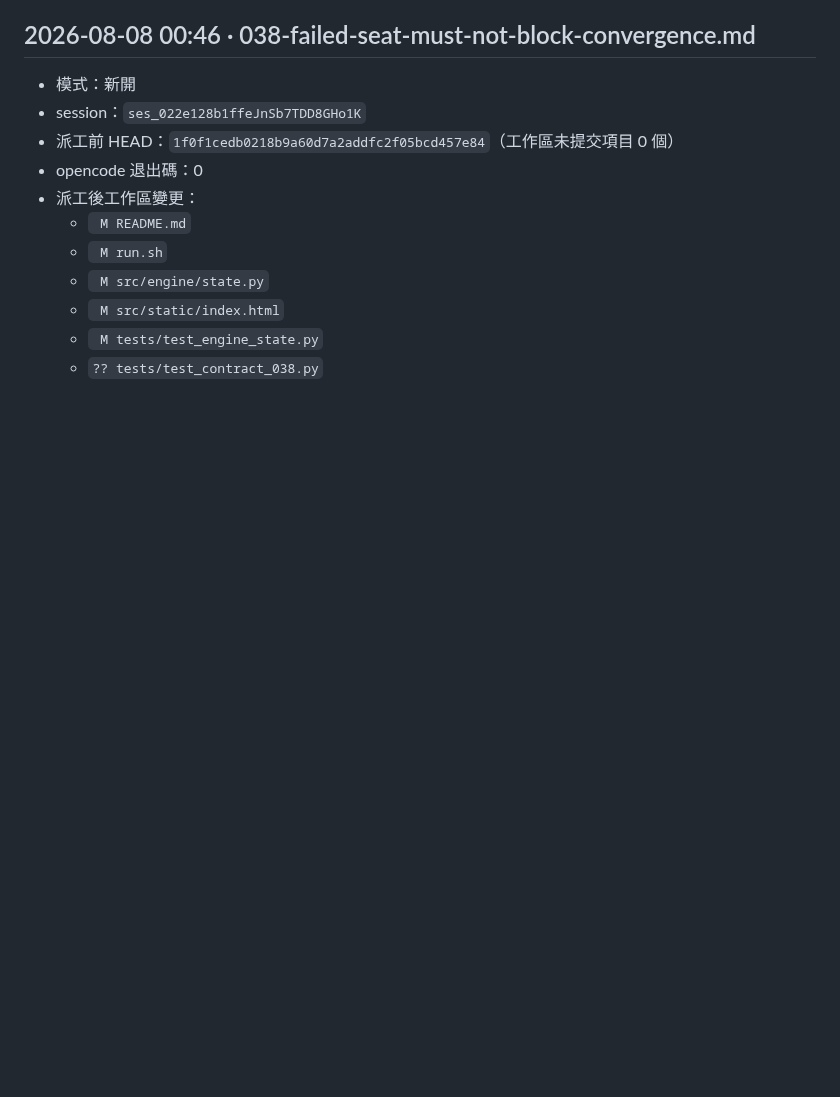
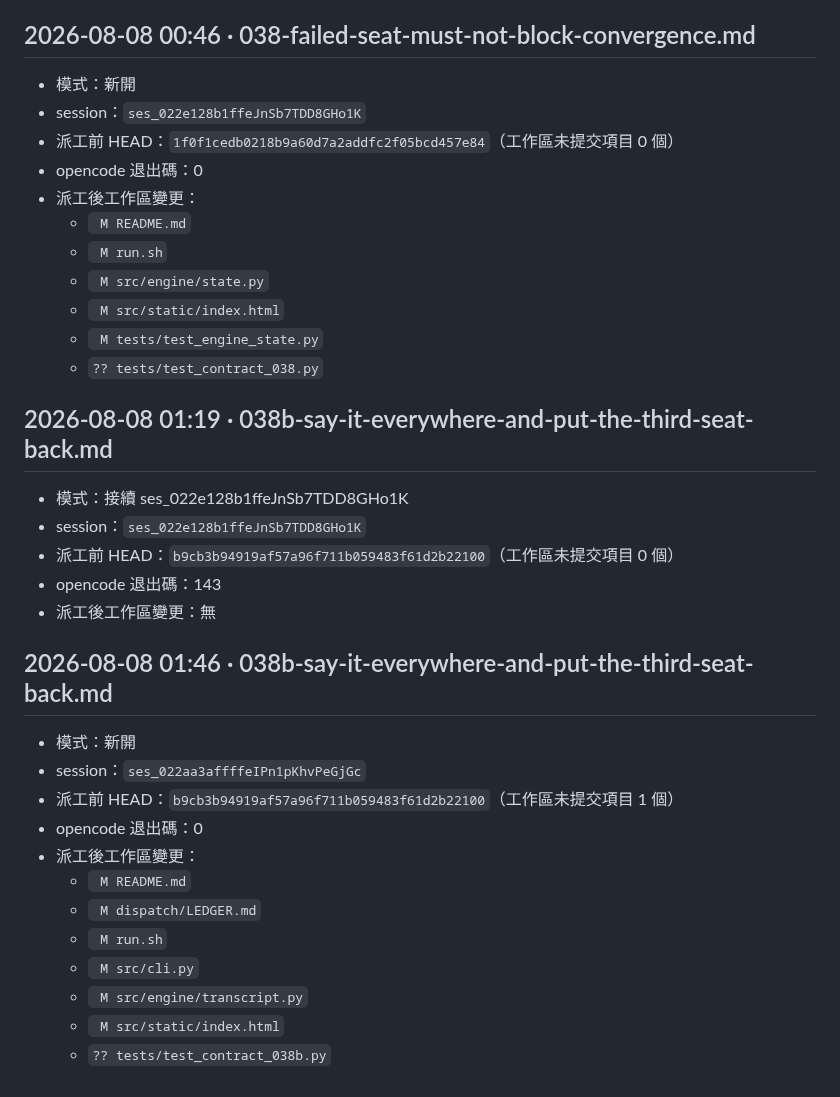
Before and after one commit to franky5440-afk/council, a Markdown page: dispatch/LEDGER.md, the part around the change. GitHub-like rendering; blank space fills up the shorter version.

Commit message:
Record the 038b dispatch, including the run that stalled
The first attempt continued 038's session and hung 25 minutes without
writing a byte; the ledger keeps both entries because a recalled dispatch
is part of the record, not an embarrassment to be tidied away.

Co-Authored-By: Claude Opus 5 (1M context) <noreply@anthropic.com>

```diff
--- a/dispatch/LEDGER.md
+++ b/dispatch/LEDGER.md
@@ -568,3 +568,26 @@
   - ` M src/static/index.html`
   - ` M tests/test_engine_state.py`
   - `?? tests/test_contract_038.py`
+
+## 2026-08-08 01:19 · 038b-say-it-everywhere-and-put-the-third-seat-back.md
+
+- 模式：接續 ses_022e128b1ffeJnSb7TDD8GHo1K
+- session：`ses_022e128b1ffeJnSb7TDD8GHo1K`
+- 派工前 HEAD：`b9cb3b94919af57a96f711b059483f61d2b22100`（工作區未提交項目 0 個）
+- opencode 退出碼：143
+- 派工後工作區變更：無
+
+## 2026-08-08 01:46 · 038b-say-it-everywhere-and-put-the-third-seat-back.md
+
+- 模式：新開
+- session：`ses_022aa3affffeIPn1pKhvPeGjGc`
+- 派工前 HEAD：`b9cb3b94919af57a96f711b059483f61d2b22100`（工作區未提交項目 1 個）
+- opencode 退出碼：0
+- 派工後工作區變更：
+  - ` M README.md`
+  - ` M dispatch/LEDGER.md`
+  - ` M run.sh`
+  - ` M src/cli.py`
+  - ` M src/engine/transcript.py`
+  - ` M src/static/index.html`
+  - `?? tests/test_contract_038b.py`
```
